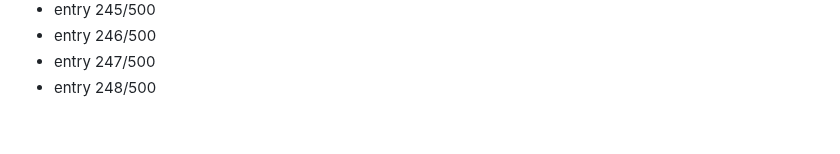
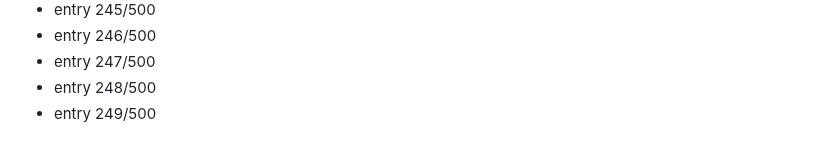
Before and after one commit to Dev9269/Dev9269, a Markdown page: activity/2026-08-19.md, the part around the change. Rendered like a GitHub page.

Commit message:
chore: daily activity entry 249/500

```diff
--- a/activity/2026-08-19.md
+++ b/activity/2026-08-19.md
@@ -248,3 +248,4 @@
 - entry 246/500
 - entry 247/500
 - entry 248/500
+- entry 249/500
```
